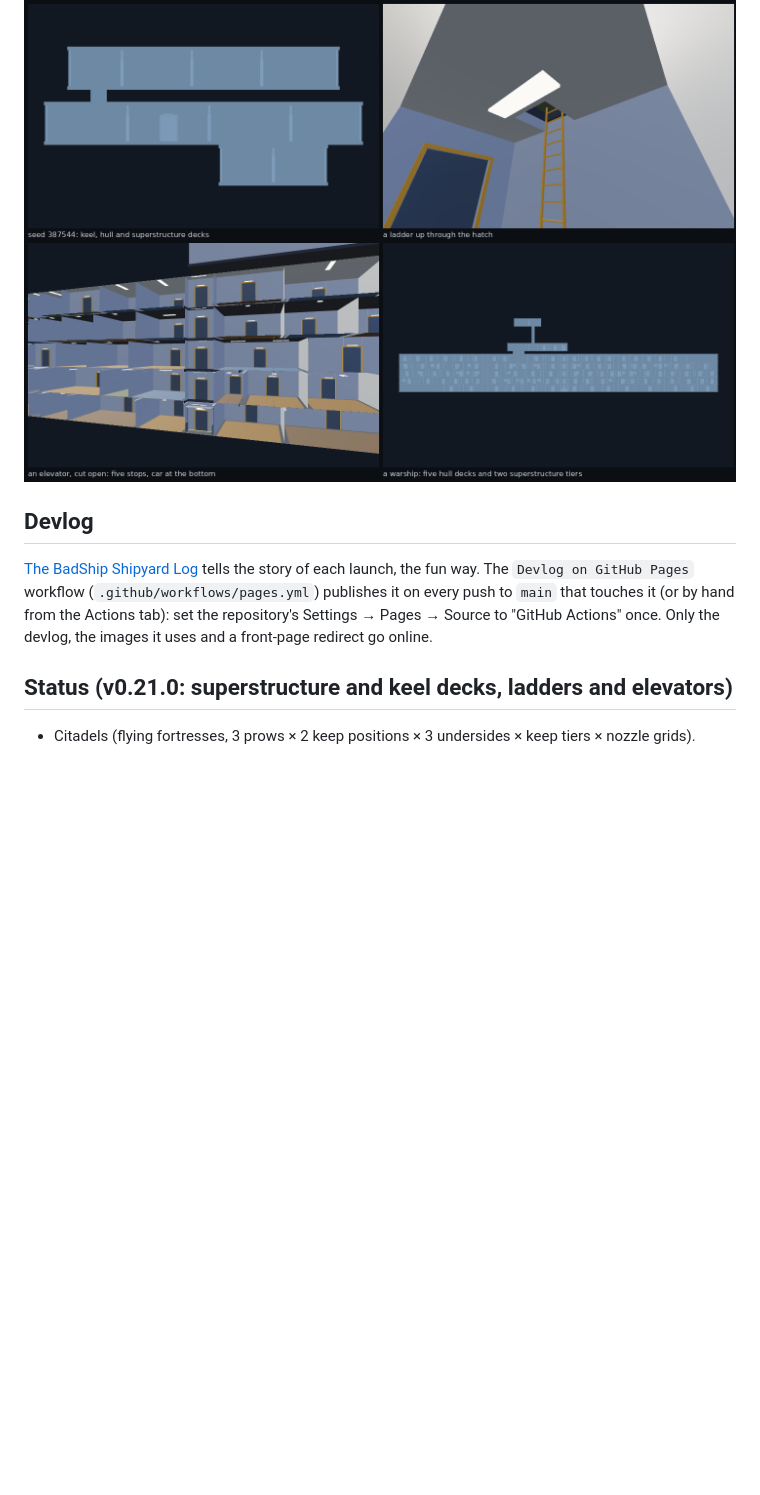
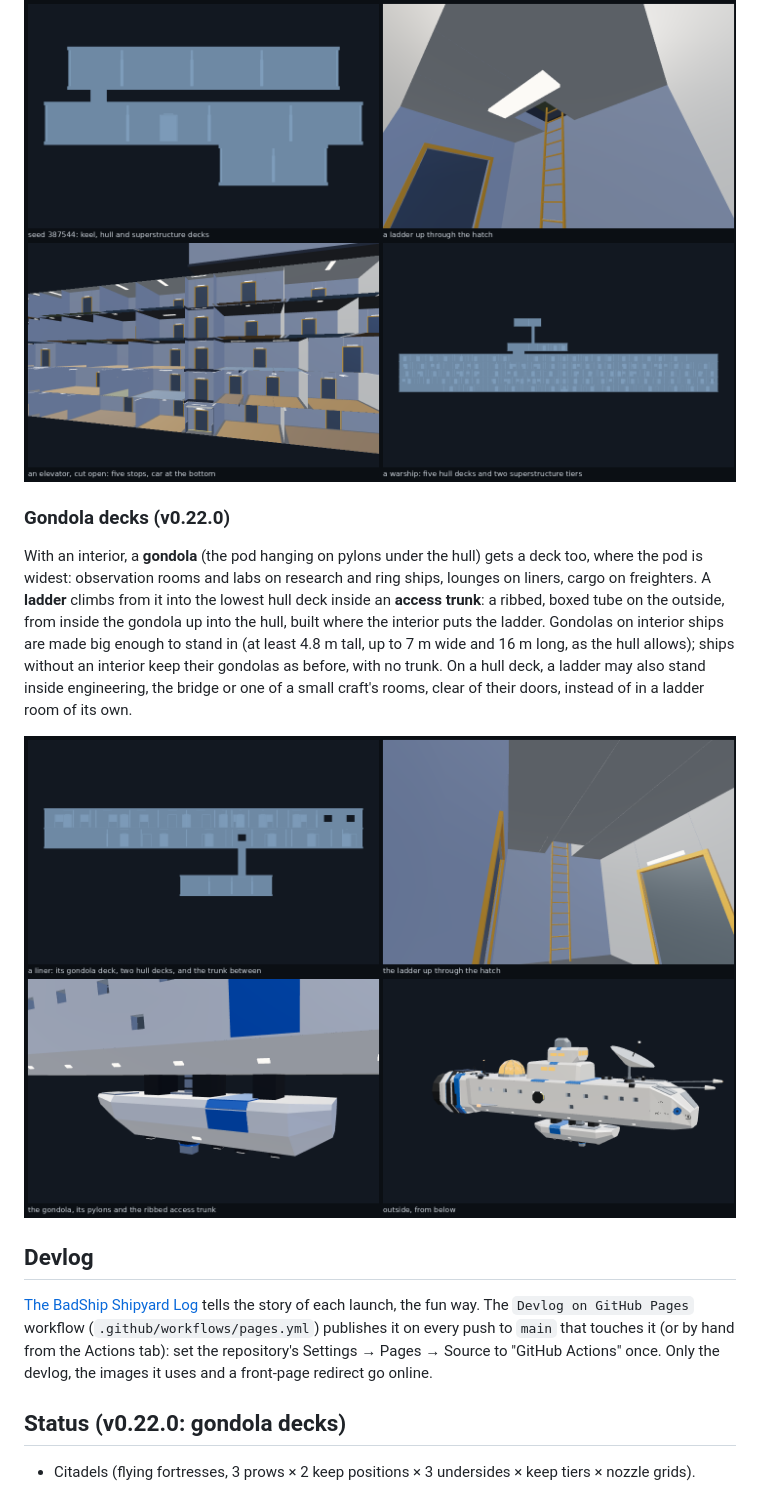
Before and after one commit to badsadcode/BadShip, a Markdown page: README.md, the part around the change. Drawn GitHub-style; pictures changed too: docs/images/gondola_deck_v0.22.png (added); blank space fills up the shorter version.

```diff
--- a/README.md
+++ b/README.md
@@ -465,6 +465,18 @@ elevator (cut open with the renderer's new `clip` option). `badship stress --int
 
 ![Decks, ladders and elevators](docs/images/decks_ladders_elevators_v0.21.png)
 
+### Gondola decks (v0.22.0)
+
+With an interior, a **gondola** (the pod hanging on pylons under the hull) gets a deck too, where the pod is widest:
+observation rooms and labs on research and ring ships, lounges on liners, cargo on freighters. A **ladder** climbs
+from it into the lowest hull deck inside an **access trunk**: a ribbed, boxed tube on the outside, from inside the
+gondola up into the hull, built where the interior puts the ladder. Gondolas on interior ships are made big enough to
+stand in (at least 4.8 m tall, up to 7 m wide and 16 m long, as the hull allows); ships without an interior keep
+their gondolas as before, with no trunk. On a hull deck, a ladder may also stand inside engineering, the bridge or one
+of a small craft's rooms, clear of their doors, instead of in a ladder room of its own.
+
+![A gondola deck](docs/images/gondola_deck_v0.22.png)
+
 ## Devlog
 
 [The BadShip Shipyard Log](docs/devlog/index.html) tells the story of each launch, the fun way. The
@@ -472,7 +484,7 @@ elevator (cut open with the renderer's new `clip` option). `badship stress --int
 (or by hand from the Actions tab): set the repository's Settings → Pages → Source to "GitHub Actions" once. Only the
 devlog, the images it uses and a front-page redirect go online.
 
-## Status (v0.21.0: superstructure and keel decks, ladders and elevators)
+## Status (v0.22.0: gondola decks)
 
 - Citadels (flying fortresses, 3 prows × 2 keep positions × 3 undersides × keep tiers × nozzle grids).
 - Fighters and gunships (7 forms × 3 noses × a bulk dial × 8 wing styles × a span dial × 3 sizes) in a stealth "badlook" language; 0 validation errors over 3000+ seeds
```
Also changed, not shown: 8 other files.
